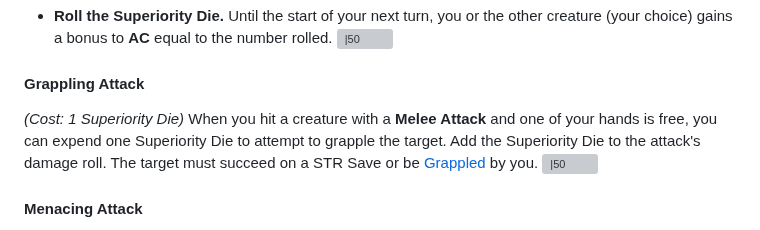
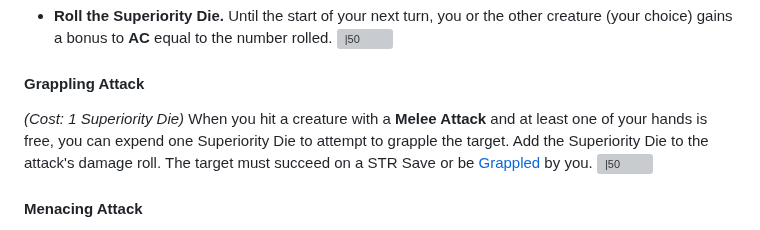
Before and after one commit to Ninetalesgh/dndcampaign, a Markdown page: vault/database/feats.md, the part around the change. GitHub-like rendering; grey boxes are pictures that could not be loaded.

Commit message:
update main

```diff
--- a/vault/database/feats.md
+++ b/vault/database/feats.md
@@ -61,7 +61,7 @@ When you're within range 1 *(1.5m)* of a creature on your turn, you can expend o
 
 #### Grappling Attack
 *(Cost: 1 Superiority Die)*
-When you hit a creature with a **Melee Attack** and one of your hands is free, you can expend one Superiority Die to attempt to grapple the target. Add the Superiority Die to the attack's damage roll. The target must succeed on a STR Save or be [Grappled](conditions.md#grappled) by you.
+When you hit a creature with a **Melee Attack** and at least one of your hands is free, you can expend one Superiority Die to attempt to grapple the target. Add the Superiority Die to the attack's damage roll. The target must succeed on a STR Save or be [Grappled](conditions.md#grappled) by you.
 ![\|50](https://bg3.wiki/w/images/4/40/Unarmed_Strike_Icon.webp)
 
 #### Menacing Attack
```
